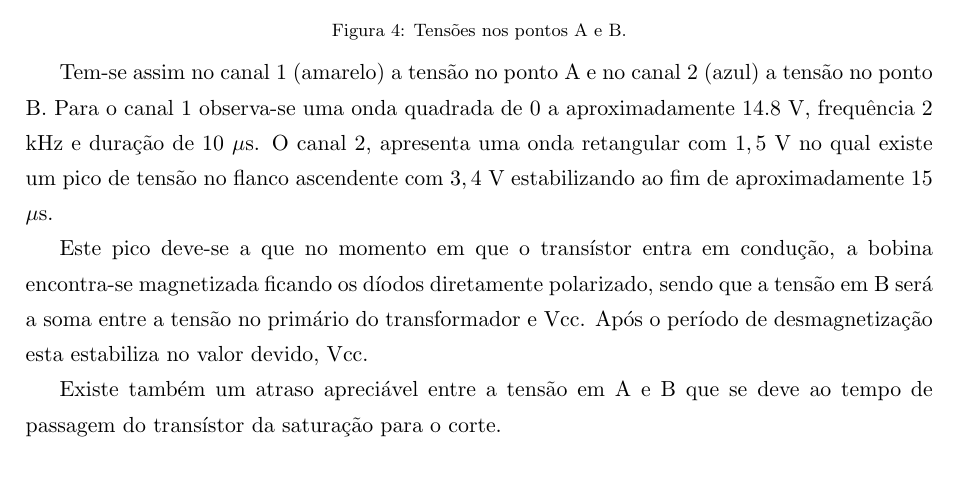
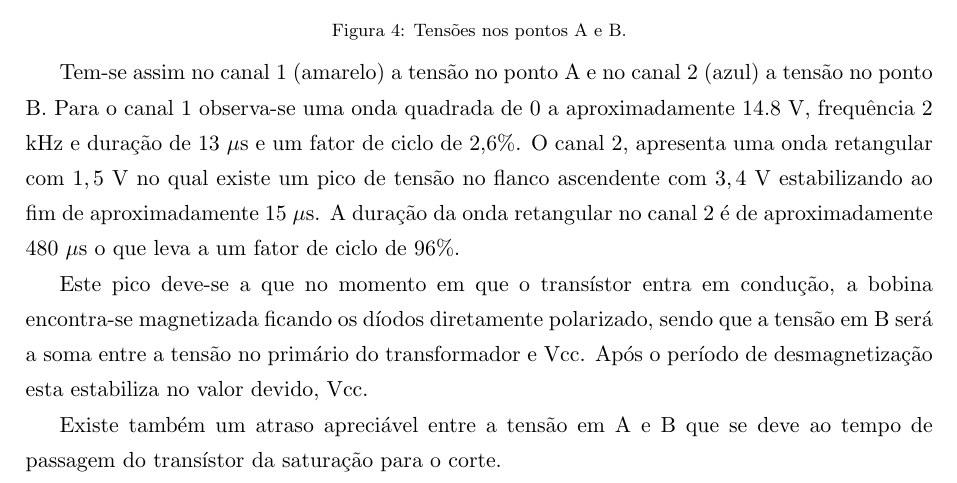
Before and after one commit to tostasmistas/EPot, a LaTeX document (lab1/epot_lab1.tex): part of page 6 of 10, cut so that both start at the same text. Compiled offline with pdfLaTeX.

Commit message:
procedimento do disparo
mudanças no texto

```diff
--- a/lab1/epot_lab1.tex
+++ b/lab1/epot_lab1.tex
@@ -163,7 +163,7 @@ Feito isto podem observar-se as formas de onda entre o ponto A e a massa e o pon
 	\vspace{-0.8em}
 \end{figure}
 
-Tem-se assim no canal $1$ (amarelo) a tensão no ponto A e no canal $2$ (azul) a tensão no ponto B. Para o canal 1 observa-se uma onda quadrada de $0$ a aproximadamente $14.8$ V, frequência $2$ kHz e duração de $10$ $\mu$s. O canal $2$, apresenta uma onda retangular com $1,5$ V no qual existe um pico de tensão no flanco ascendente com $3,4$ V estabilizando ao fim de aproximadamente $15$ $\mu$s.
+Tem-se assim no canal $1$ (amarelo) a tensão no ponto A e no canal $2$ (azul) a tensão no ponto B. Para o canal 1 observa-se uma onda quadrada de $0$ a aproximadamente $14.8$ V, frequência $2$ kHz e duração de $13$ $\mu$s e um fator de ciclo de 2,6\%. O canal $2$, apresenta uma onda retangular com $1,5$ V no qual existe um pico de tensão no flanco ascendente com $3,4$ V estabilizando ao fim de aproximadamente $15$ $\mu$s. A duração da onda retangular no canal 2 é de aproximadamente 480 $\mu$s o que leva a um fator de ciclo de 96\%.
 
 Este pico deve-se a que no momento em que o transístor entra em condução, a bobina encontra-se magnetizada ficando os díodos diretamente polarizado, sendo que a tensão em B será a soma entre a tensão no primário do transformador e Vcc. Após o período de desmagnetização esta estabiliza no valor devido, Vcc.
 
```
